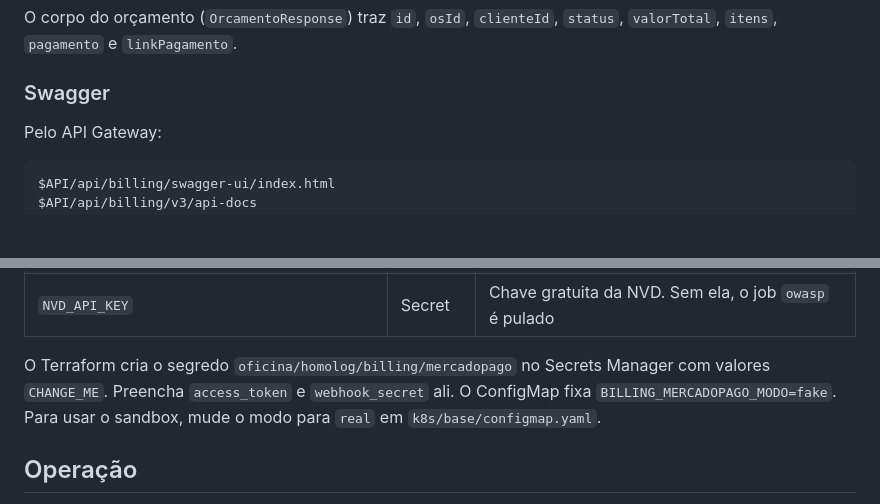
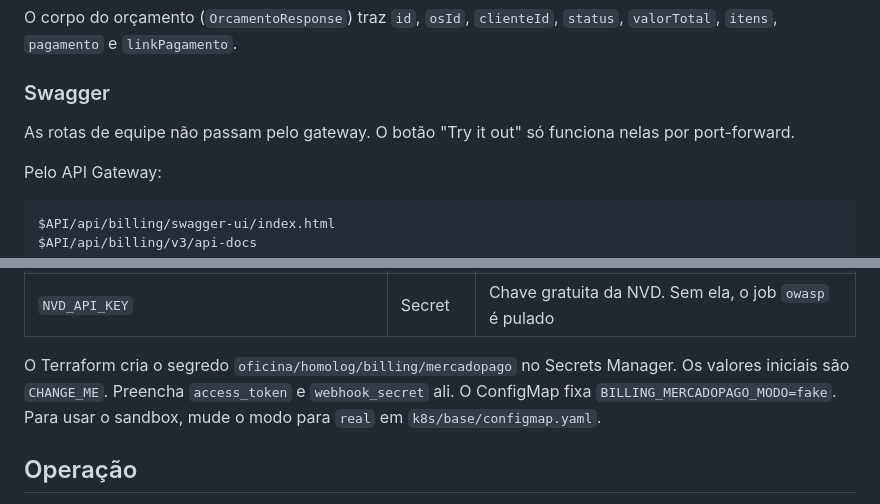
Before and after one commit to olavowilke/soat-billing-service, a Markdown page: README.md, 2 parts joined by grey strips. GitHub-like rendering; blank space fills up the shorter version.

```diff
--- a/README.md
+++ b/README.md
@@ -39,6 +39,8 @@ A chamada sem esse cabeçalho vale como chamada da equipe e passa pelo `kubectl
 O corpo do orçamento (`OrcamentoResponse`) traz `id`, `osId`, `clienteId`, `status`, `valorTotal`, `itens`, `pagamento` e `linkPagamento`.
 
 ### Swagger
+
+As rotas de equipe não passam pelo gateway. O botão "Try it out" só funciona nelas por port-forward.
 
 Pelo API Gateway:
 
@@ -167,8 +172,8 @@ O fluxo vive em `.github/workflows/`.
 | `SONAR_ORGANIZATION` | Variable | Organização do SonarCloud |
 | `NVD_API_KEY` | Secret | Chave gratuita da NVD. Sem ela, o job `owasp` é pulado |
 
-O Terraform cria o segredo `oficina/homolog/billing/mercadopago` no Secrets Manager com valores `CHANGE_ME`.
-Preencha `access_token` e `webhook_secret` ali. O ConfigMap fixa `BILLING_MERCADOPAGO_MODO=fake`.
+O Terraform cria o segredo `oficina/homolog/billing/mercadopago` no Secrets Manager.
+Os valores iniciais são `CHANGE_ME`. Preencha `access_token` e `webhook_secret` ali. O ConfigMap fixa `BILLING_MERCADOPAGO_MODO=fake`.
 Para usar o sandbox, mude o modo para `real` em `k8s/base/configmap.yaml`.
 
 ## Operação
```
Also changed, not shown: other parts of README.md (+9 -6 lines), docs/cobertura/jacoco.png (added).
